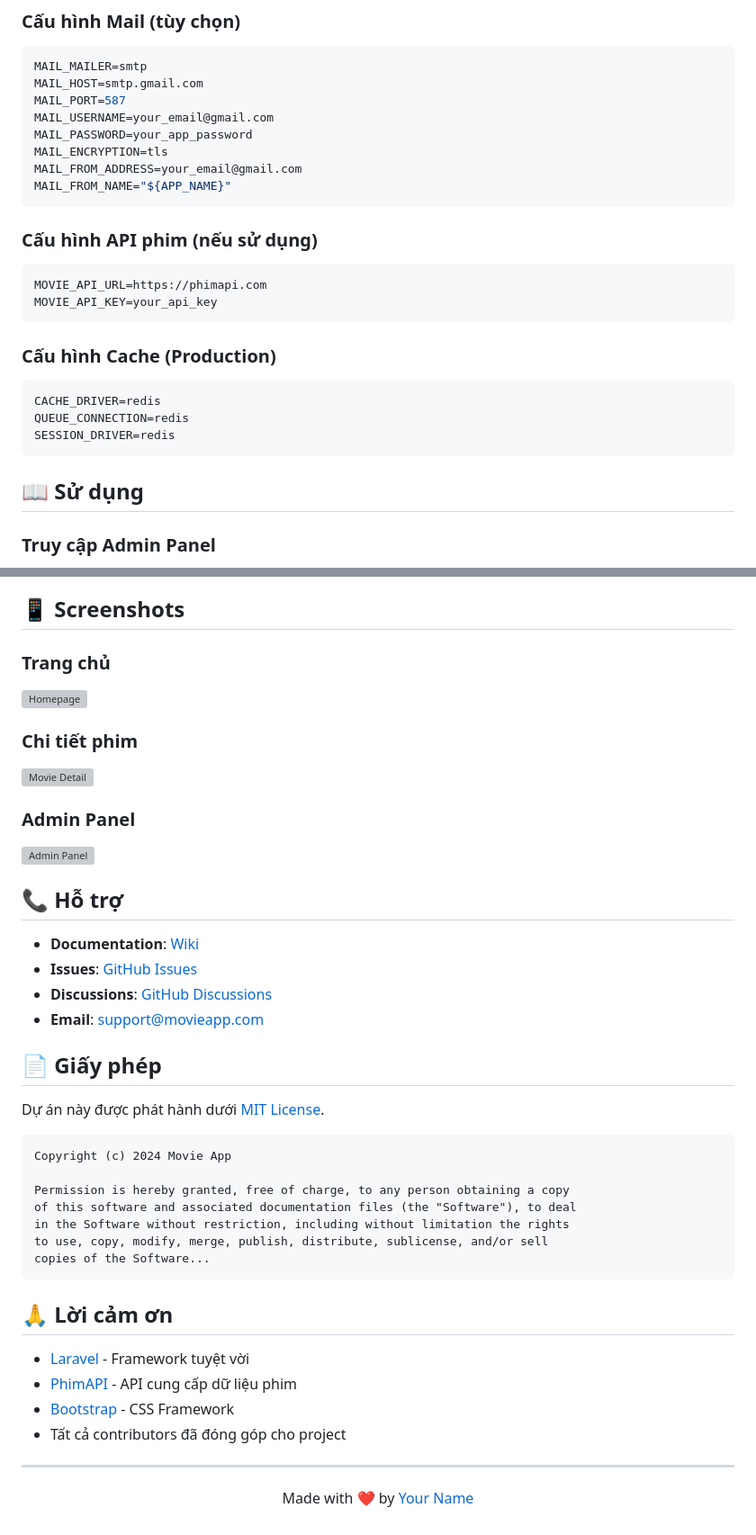
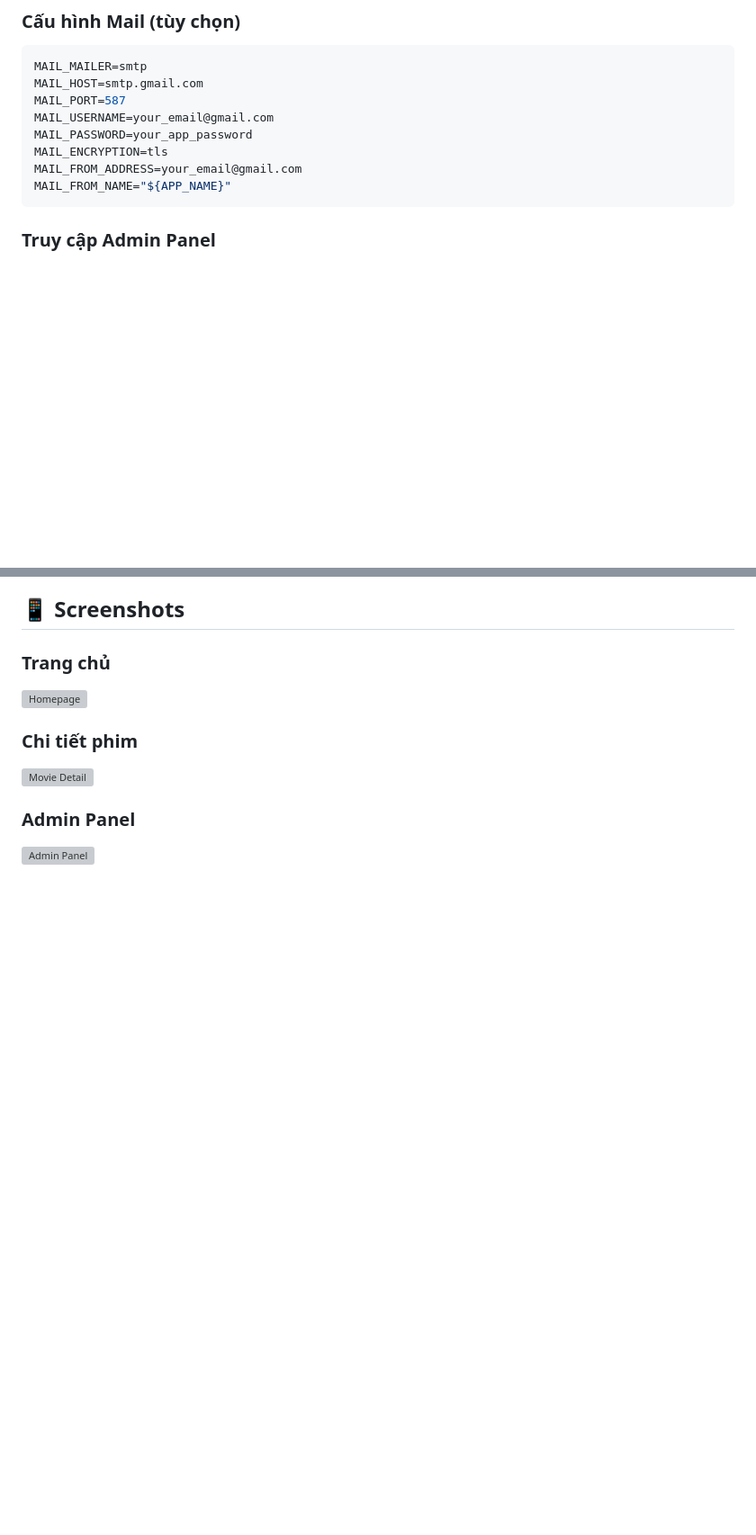
Before and after one commit to ndn2312/movie_app, a Markdown page: README.md, 2 parts joined by grey strips. Shown at 90% size. Drawn GitHub-style; blank space fills up the shorter version; grey boxes are pictures that could not be loaded.

````diff
--- a/README.md
+++ b/README.md
@@ -186,22 +183,7 @@ MAIL_FROM_ADDRESS=your_email@gmail.com
 MAIL_FROM_NAME="${APP_NAME}"
 ```
 
-### Cấu hình API phim (nếu sử dụng)
 
-```env
-MOVIE_API_URL=https://phimapi.com
-MOVIE_API_KEY=your_api_key
-```
-
-### Cấu hình Cache (Production)
-
-```env
-CACHE_DRIVER=redis
-QUEUE_CONNECTION=redis
-SESSION_DRIVER=redis
-```
-
-## 📖 Sử dụng
 
 ### Truy cập Admin Panel
 
@@ -307,35 +289,3 @@ Nếu phát hiện lỗ hổng bảo mật, vui lòng gửi email đến: securi
 ### Admin Panel
 
 ![Admin Panel](docs/images/admin-panel.png)
-
-## 📞 Hỗ trợ
-
--   **Documentation**: [Wiki](https://github.com/your-username/movie-app/wiki)
--   **Issues**: [GitHub Issues](https://github.com/your-username/movie-app/issues)
--   **Discussions**: [GitHub Discussions](https://github.com/your-username/movie-app/discussions)
--   **Email**: support@movieapp.com
-
-## 📄 Giấy phép
-
-Dự án này được phát hành dưới [MIT License](LICENSE).
-
-```
-Copyright (c) 2024 Movie App
-
-Permission is hereby granted, free of charge, to any person obtaining a copy
-of this software and associated documentation files (the "Software"), to deal
-in the Software without restriction, including without limitation the rights
-to use, copy, modify, merge, publish, distribute, sublicense, and/or sell
-copies of the Software...
-```
-
-## 🙏 Lời cảm ơn
-
--   [Laravel](https://laravel.com) - Framework tuyệt vời
--   [PhimAPI](https://phimapi.com) - API cung cấp dữ liệu phim
--   [Bootstrap](https://getbootstrap.com) - CSS Framework
--   Tất cả contributors đã đóng góp cho project
-
----
-
-<p align="center">Made with ❤️ by <a href="https://github.com/your-username">Your Name</a></p>
````
Also changed, not shown: other parts of README.md (+1 -4 lines).
